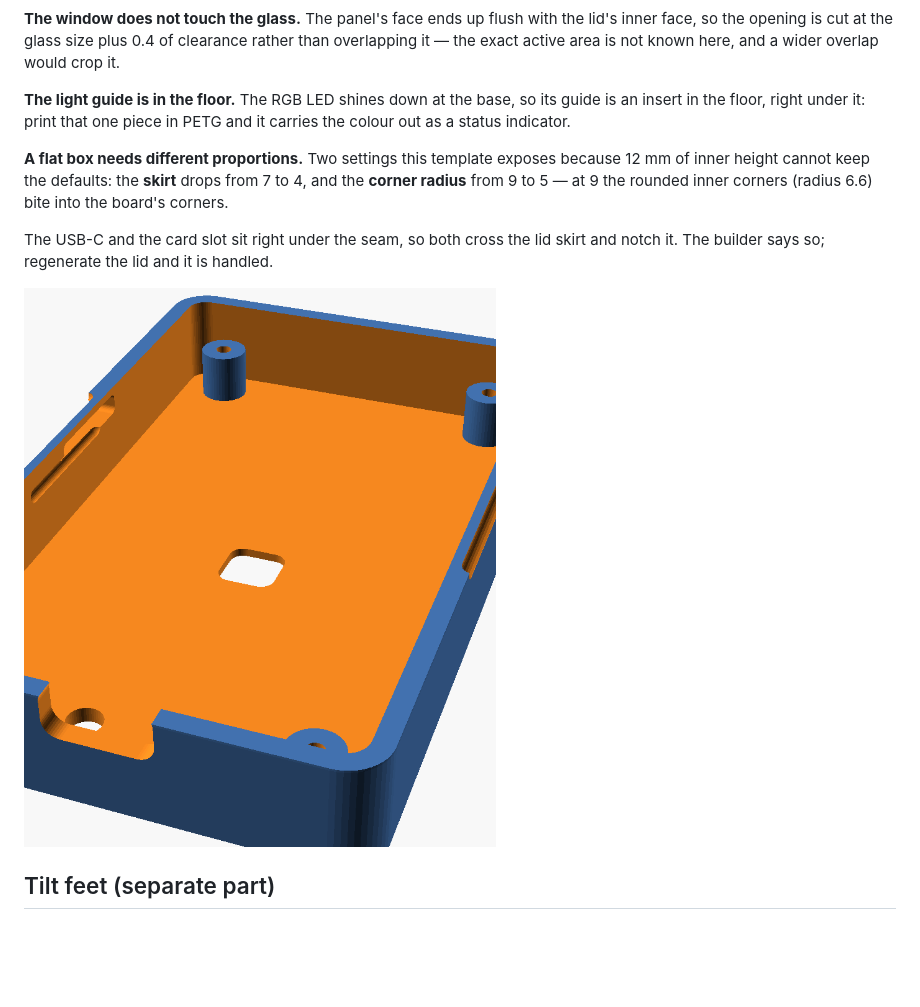
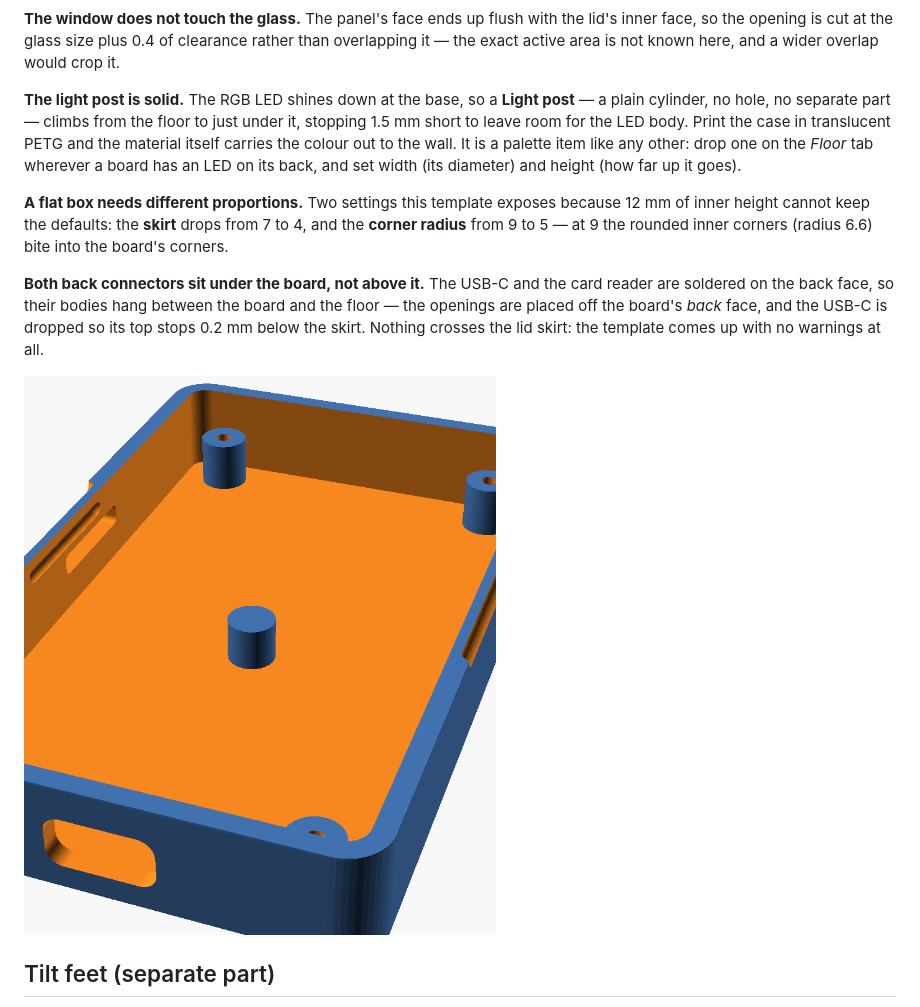
Before and after one commit to timiliris/esp32-box, a Markdown page: docs/Elements-Reference.md, the part around the change. GitHub-like rendering; pictures changed too: preview/cyd-fond.png; blank space fills up the shorter version.

```diff
--- a/docs/Elements-Reference.md
+++ b/docs/Elements-Reference.md
@@ -329,10 +329,14 @@ flush with the lid's inner face, so the opening is cut at the glass
 size plus 0.4 of clearance rather than overlapping it — the exact
 active area is not known here, and a wider overlap would crop it.
 
-**The light guide is in the floor.** The RGB LED shines down at the
-base, so its guide is an insert in the floor, right under it: print
-that one piece in PETG and it carries the colour out as a status
-indicator.
+**The light post is solid.** The RGB LED shines down at the base, so
+a **Light post** — a plain cylinder, no hole, no separate part —
+climbs from the floor to just under it, stopping 1.5 mm short to
+leave room for the LED body. Print the case in translucent PETG and
+the material itself carries the colour out to the wall. It is a
+palette item like any other: drop one on the *Floor* tab wherever a
+board has an LED on its back, and set width (its diameter) and height
+(how far up it goes).
 
 **A flat box needs different proportions.** Two settings this
 template exposes because 12 mm of inner height cannot keep the
@@ -340,9 +344,12 @@ defaults: the **skirt** drops from 7 to 4, and the **corner radius**
 from 9 to 5 — at 9 the rounded inner corners (radius 6.6) bite into
 the board's corners.
 
-The USB-C and the card slot sit right under the seam, so both cross
-the lid skirt and notch it. The builder says so; regenerate the lid
-and it is handled.
+**Both back connectors sit under the board, not above it.** The USB-C
+and the card reader are soldered on the back face, so their bodies
+hang between the board and the floor — the openings are placed off
+the board's *back* face, and the USB-C is dropped so its top stops
+0.2 mm below the skirt. Nothing crosses the lid skirt: the template
+comes up with no warnings at all.
 
 ![CYD base](../preview/cyd-fond.png)
 
```
Also changed, not shown: 2 other files.
